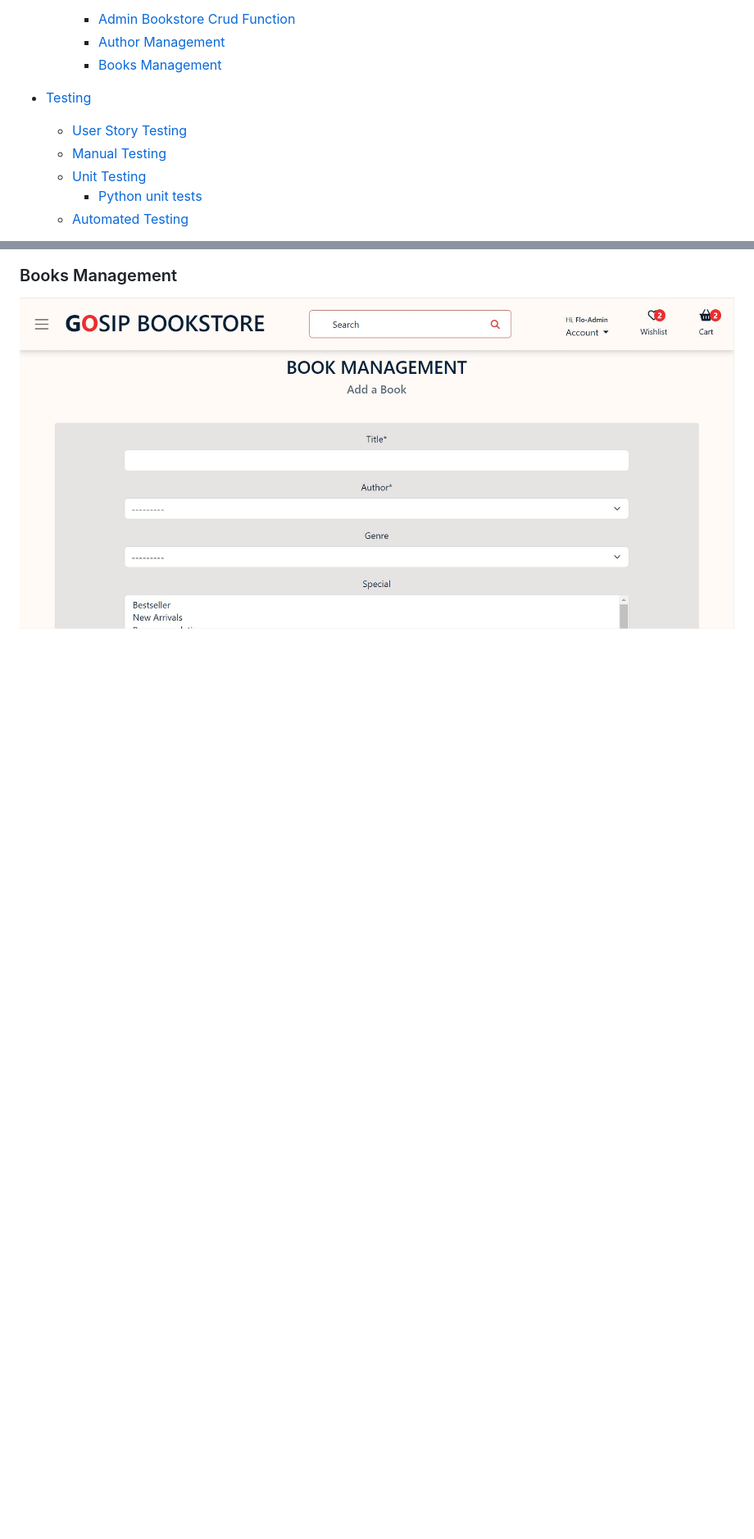
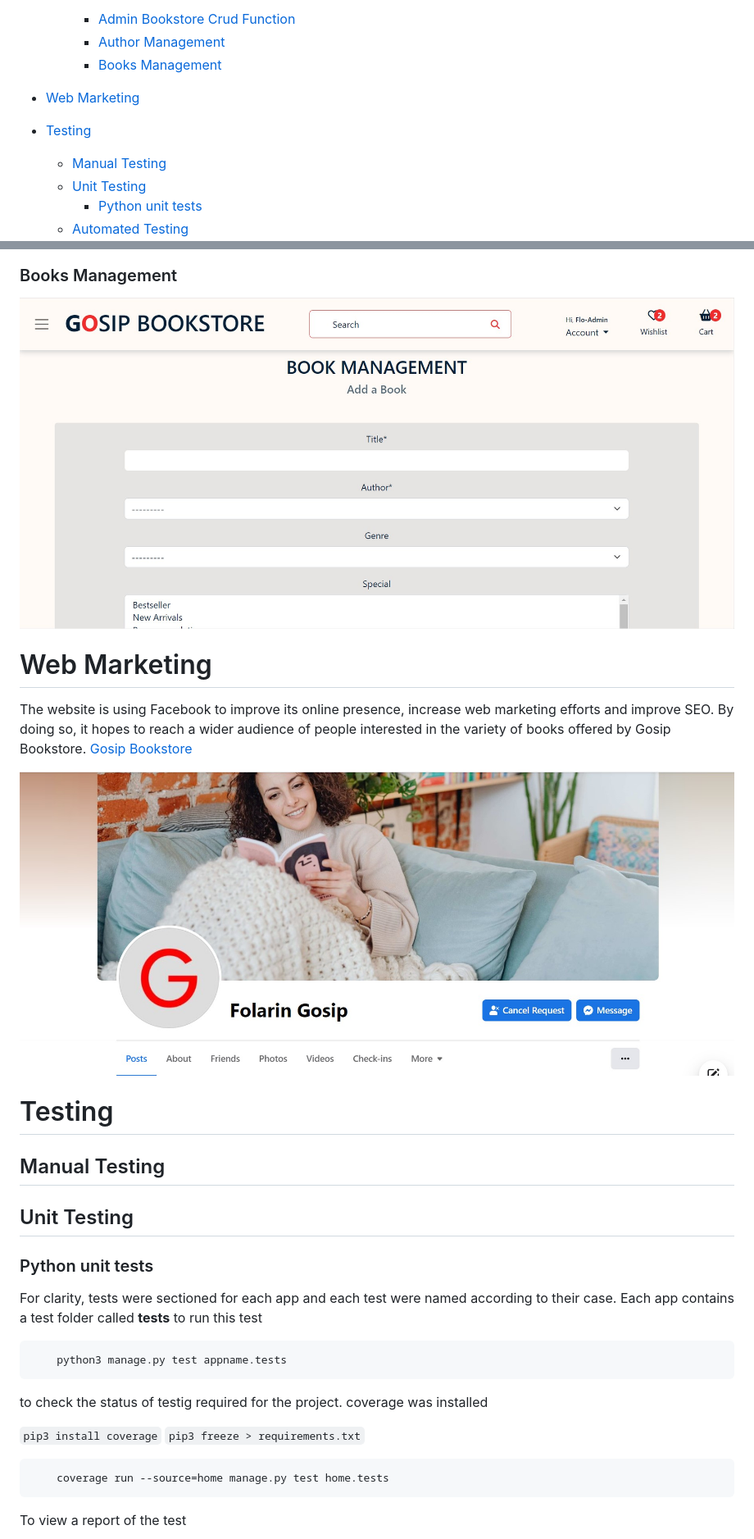
Before and after one commit to folarin-ogungbemi/Gosip-Bookstore, a Markdown page: README.md, 2 parts joined by grey strips. Shown: that part at 82% size. Rendered like a GitHub page; pictures changed too: media/readme-images/facebook-gosip.jpg (added); blank space fills up the shorter version.

Commit message:
Add f web marketing and testing procedure

````diff
--- a/README.md
+++ b/README.md
@@ -44,9 +44,9 @@
         * [Author Management](#author-management)
         * [Books Management](#books-management)
 
+* [Web Marketing](#web-marketing)
 
 * [Testing](#testing)
-  * [User Story Testing](#user-story-testing)
   * [Manual Testing](#manual-testing)
   * [Unit Testing](#unit-testing)
     * [Python unit tests](#python-unit-tests)
@@ -281,3 +281,35 @@ The Slug field is a slugified data of the title field.
 
 ### Books Management
 ![](/media/readme-images/book-mgt.jpg)
+
+# Web Marketing
+The website is using Facebook to improve its online presence, increase web marketing efforts and improve SEO. By doing so, it hopes to reach a wider audience of people interested in the variety of books offered by Gosip Bookstore. [Gosip Bookstore](https://www.facebook.com/profile.php?id=100089052437606 "Visit facebook page")
+
+![](/media/readme-images/facebook-gosip.jpg)
+
+# Testing
+
+## Manual Testing
+
+## Unit Testing
+
+### Python unit tests
+
+For clarity, tests were sectioned for each app and each test were named according to their case.
+Each app contains a test folder called **tests**
+to run this test
+
+``` bash
+    python3 manage.py test appname.tests
+```
+
+to check the status of testig required for the project. coverage was installed
+
+`pip3 install coverage`
+`pip3 freeze > requirements.txt`
+
+``` bash
+    coverage run --source=home manage.py test home.tests
+```
+To view a report of the test
+
````
Also changed, not shown: other parts of README.md (+15 -2 lines), media/readme-images/edit-author.jpg (added), media/readme-images/error-404.jpg (added), media/readme-images/home-app-testcase.jpg (added).
